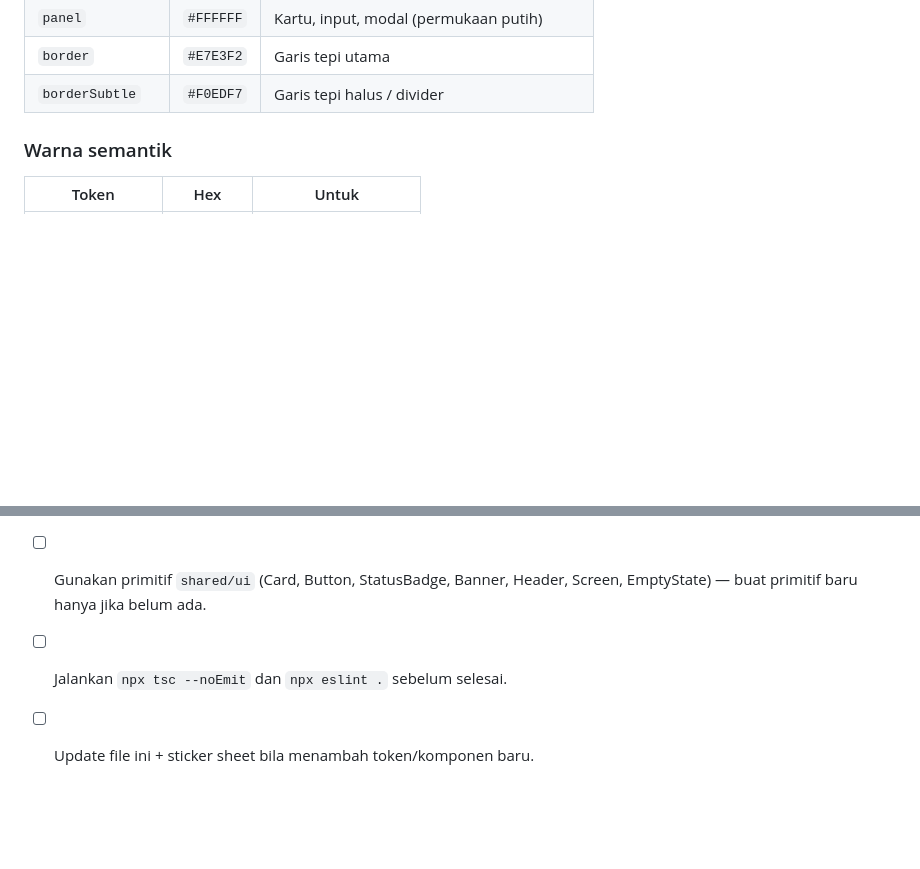
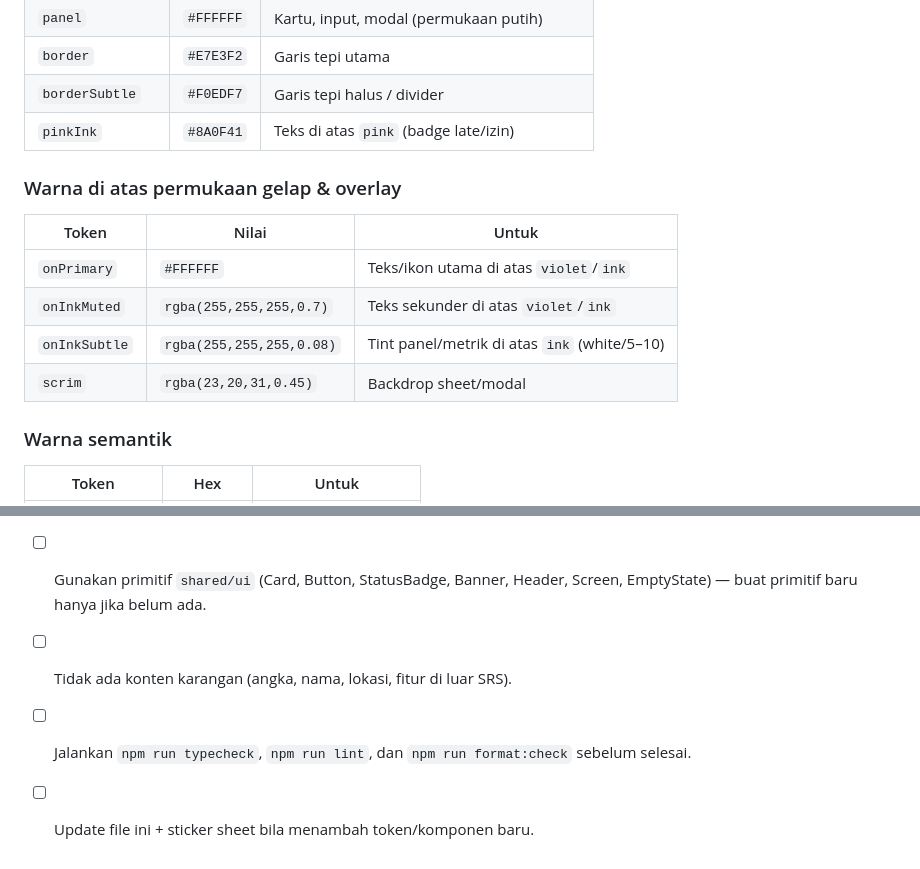
Before and after one commit to muhffikkri/ppk-sistem-praktikum, a Markdown page: design.md, 2 parts joined by grey strips. Drawn GitHub-style; blank space fills up the shorter version.

```diff
--- a/design.md
+++ b/design.md
@@ -69,6 +114,16 @@ Fraunces memakai letter-spacing negatif (editorial):
 | `panel`         | `#FFFFFF` | Kartu, input, modal (permukaan putih)   |
 | `border`        | `#E7E3F2` | Garis tepi utama                        |
 | `borderSubtle`  | `#F0EDF7` | Garis tepi halus / divider              |
+| `pinkInk`       | `#8A0F41` | Teks di atas `pink` (badge late/izin)   |
+
+### Warna di atas permukaan gelap & overlay
+
+| Token         | Nilai                    | Untuk                                   |
+| ------------- | ------------------------ | --------------------------------------- |
+| `onPrimary`   | `#FFFFFF`                | Teks/ikon utama di atas `violet`/`ink`  |
+| `onInkMuted`  | `rgba(255,255,255,0.7)`  | Teks sekunder di atas `violet`/`ink`    |
+| `onInkSubtle` | `rgba(255,255,255,0.08)` | Tint panel/metrik di atas `ink` (white/5–10) |
+| `scrim`       | `rgba(23,20,31,0.45)`    | Backdrop sheet/modal                    |
 
 ### Warna semantik
 
@@ -312,5 +379,7 @@ Sebelum menambah/mengubah UI:
 - [ ] Gunakan primitif `shared/ui` (Card, Button, StatusBadge, Banner,
       Header, Screen, EmptyState) — buat primitif baru hanya jika
       belum ada.
-- [ ] Jalankan `npx tsc --noEmit` dan `npx eslint .` sebelum selesai.
+- [ ] Tidak ada konten karangan (angka, nama, lokasi, fitur di luar SRS).
+- [ ] Jalankan `npm run typecheck`, `npm run lint`, dan
+      `npm run format:check` sebelum selesai.
 - [ ] Update file ini + sticker sheet bila menambah token/komponen baru.
```
Also changed, not shown: other parts of design.md (+84 -27 lines).
